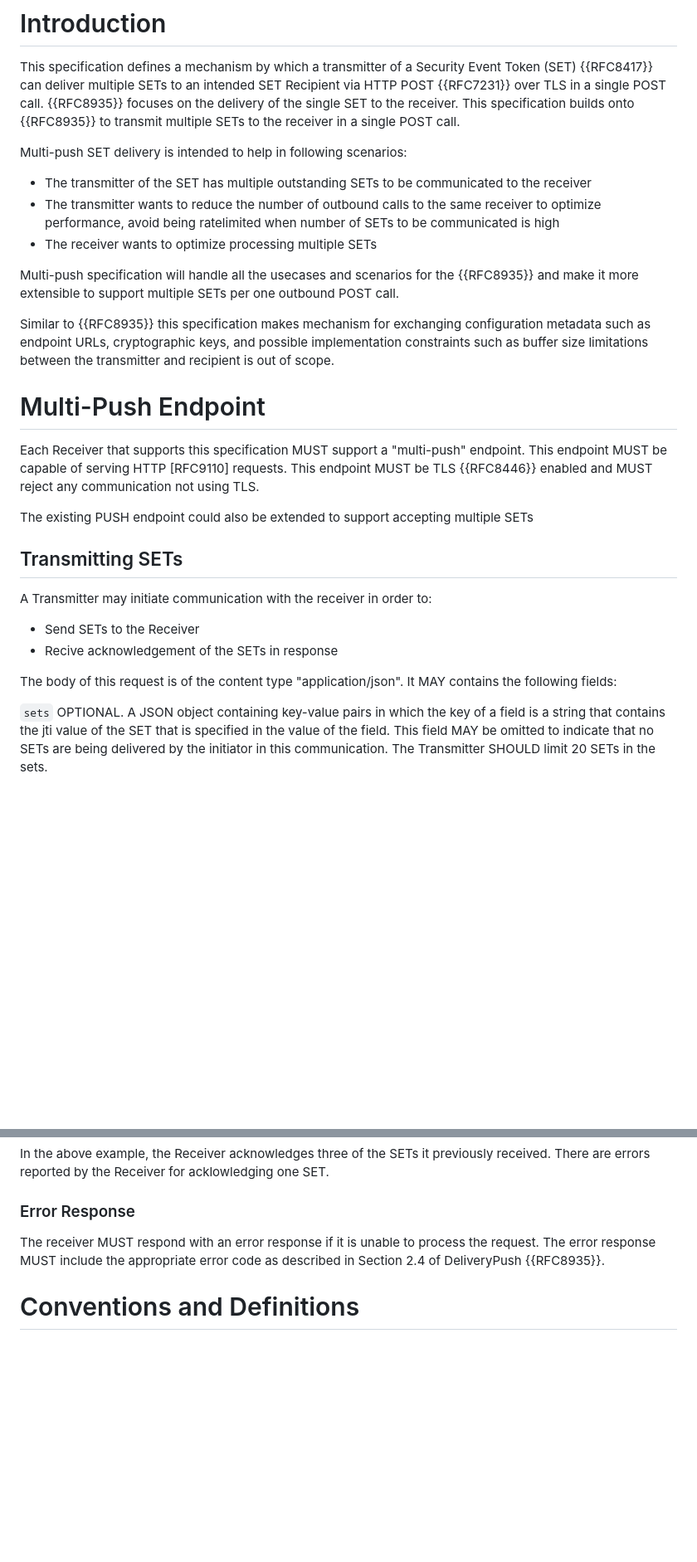
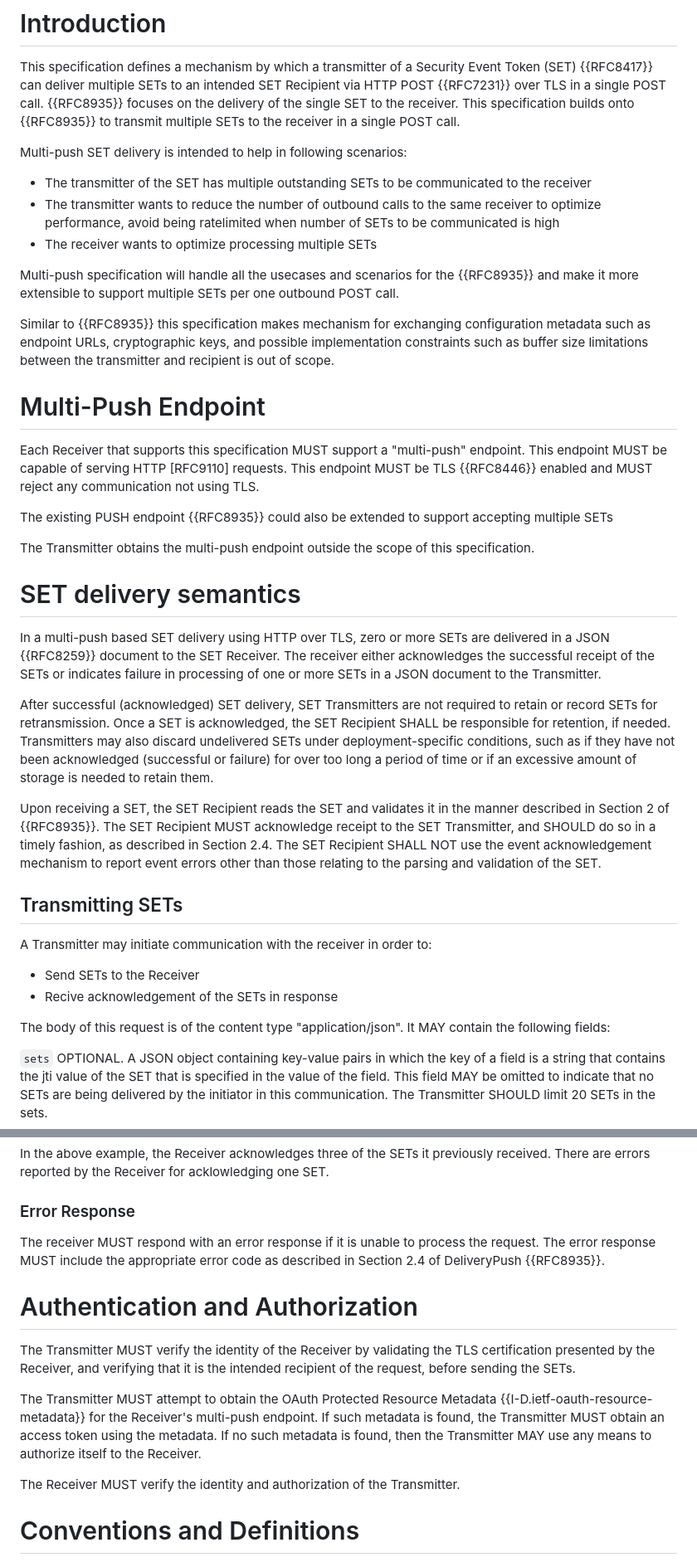
Before and after one commit to aaronpk/draft-deshpande-secevent-http-multi-push, a Markdown page: draft-deshpande-secevent-http-multi-push.md, 2 parts joined by grey strips. Shown: that part at 83% size. Rendered like a GitHub page; blank space fills up the shorter version.

Commit message:
AuthN, Set delivery

```diff
--- a/draft-deshpande-secevent-http-multi-push.md
+++ b/draft-deshpande-secevent-http-multi-push.md
@@ -56,9 +57,10 @@ failed transmission via the HTTP response.
 This specification defines a mechanism by which a transmitter of a Security Event Token (SET) {{RFC8417}} can deliver multiple SETs to an intended SET Recipient via HTTP POST {{RFC7231}} over TLS in a single POST call. {{RFC8935}} focuses on the delivery of the single SET to the receiver. This specification builds onto {{RFC8935}} to transmit multiple SETs to the receiver in a single POST call.
 
 Multi-push SET delivery is intended to help in following scenarios:
- * The transmitter of the SET has multiple outstanding SETs to be communicated to the receiver
- * The transmitter wants to reduce the number of outbound calls to the same receiver to optimize performance, avoid being ratelimited when number of SETs to be communicated is high
- * The receiver wants to optimize processing multiple SETs
+
+- The transmitter of the SET has multiple outstanding SETs to be communicated to the receiver
+- The transmitter wants to reduce the number of outbound calls to the same receiver to optimize performance, avoid being ratelimited when number of SETs to be communicated is high
+- The receiver wants to optimize processing multiple SETs
 
 Multi-push specification will handle all the usecases and scenarios for the {{RFC8935}} and make it more extensible to support multiple SETs per one outbound POST call.
 
@@ -68,16 +70,28 @@ Similar to {{RFC8935}} this specification makes mechanism for exchanging configu
 
 Each Receiver that supports this specification MUST support a "multi-push" endpoint. This endpoint MUST be capable of serving HTTP [RFC9110] requests. This endpoint MUST be TLS {{RFC8446}} enabled and MUST reject any communication not using TLS.
 
-The existing PUSH endpoint could also be extended to support accepting multiple SETs
+The existing PUSH endpoint {{RFC8935}} could also be extended to support accepting multiple SETs
 
+The Transmitter obtains the multi-push endpoint outside the scope of this specification.
+
+
+# SET delivery semantics
+
+In a multi-push based SET delivery using HTTP over TLS, zero or more SETs are delivered in a JSON {{RFC8259}} document
+to the SET Receiver. The receiver either acknowledges the successful receipt of the SETs or indicates failure in processing of one or more SETs in a JSON document to the Transmitter.
+
+After successful (acknowledged) SET delivery, SET Transmitters are not required to retain or record SETs for retransmission. Once a SET is acknowledged, the SET Recipient SHALL be responsible for retention, if needed. Transmitters may also discard undelivered SETs under deployment-specific conditions, such as if they have not been acknowledged (successful or failure) for over too long a period of time or if an excessive amount of storage is needed to retain them.
+
+Upon receiving a SET, the SET Recipient reads the SET and validates it in the manner described in Section 2 of {{RFC8935}}. The SET Recipient MUST acknowledge receipt to the SET Transmitter, and SHOULD do so in a timely fashion, as described in Section 2.4. The SET Recipient SHALL NOT use the event acknowledgement mechanism to report event errors other than those relating to the parsing and validation of the SET.
 
 ## Transmitting SETs
 
 A Transmitter may initiate communication with the receiver in order to:
- * Send SETs to the Receiver
- * Recive acknowledgement of the SETs in response
 
-The body of this request is of the content type "application/json". It MAY contains the following fields:
+ -  Send SETs to the Receiver
+ -  Recive acknowledgement of the SETs in response
+
+The body of this request is of the content type "application/json". It MAY contain the following fields:
 
 `sets`
 OPTIONAL. A JSON object containing key-value pairs in which the key of a field is a string that contains the jti value of the SET that is specified in the value of the field. This field MAY be omitted to indicate that no SETs are being delivered by the initiator in this communication. The Transmitter SHOULD limit 20 SETs in the sets.
@@ -220,6 +234,21 @@ In the above example, the Receiver acknowledges three of the SETs it previously
 
 The receiver MUST respond with an error response if it is unable to process the request. The error response MUST include the appropriate error code as described in Section 2.4 of DeliveryPush {{RFC8935}}.
 
+# Authentication and Authorization
+
+The Transmitter MUST verify the identity of the Receiver by validating
+the TLS certification presented by the Receiver, and verifying that
+it is the intended recipient of the request, before sending the SETs.
+
+The Transmitter MUST attempt to obtain the OAuth Protected Resource
+Metadata {{I-D.ietf-oauth-resource-metadata}} for the Receiver's multi-push endpoint.  If such metadata is
+found, the Transmitter MUST obtain an access token using the metadata.
+If no such metadata is found, then the Transmitter MAY use any means to
+authorize itself to the Receiver.
+
+The Receiver MUST verify the identity and authorization of the
+Transmitter.
+
 # Conventions and Definitions
 
 {::boilerplate bcp14-tagged}
```
Also changed, not shown: other parts of draft-deshpande-secevent-http-multi-push.md (+4 -3 lines).
